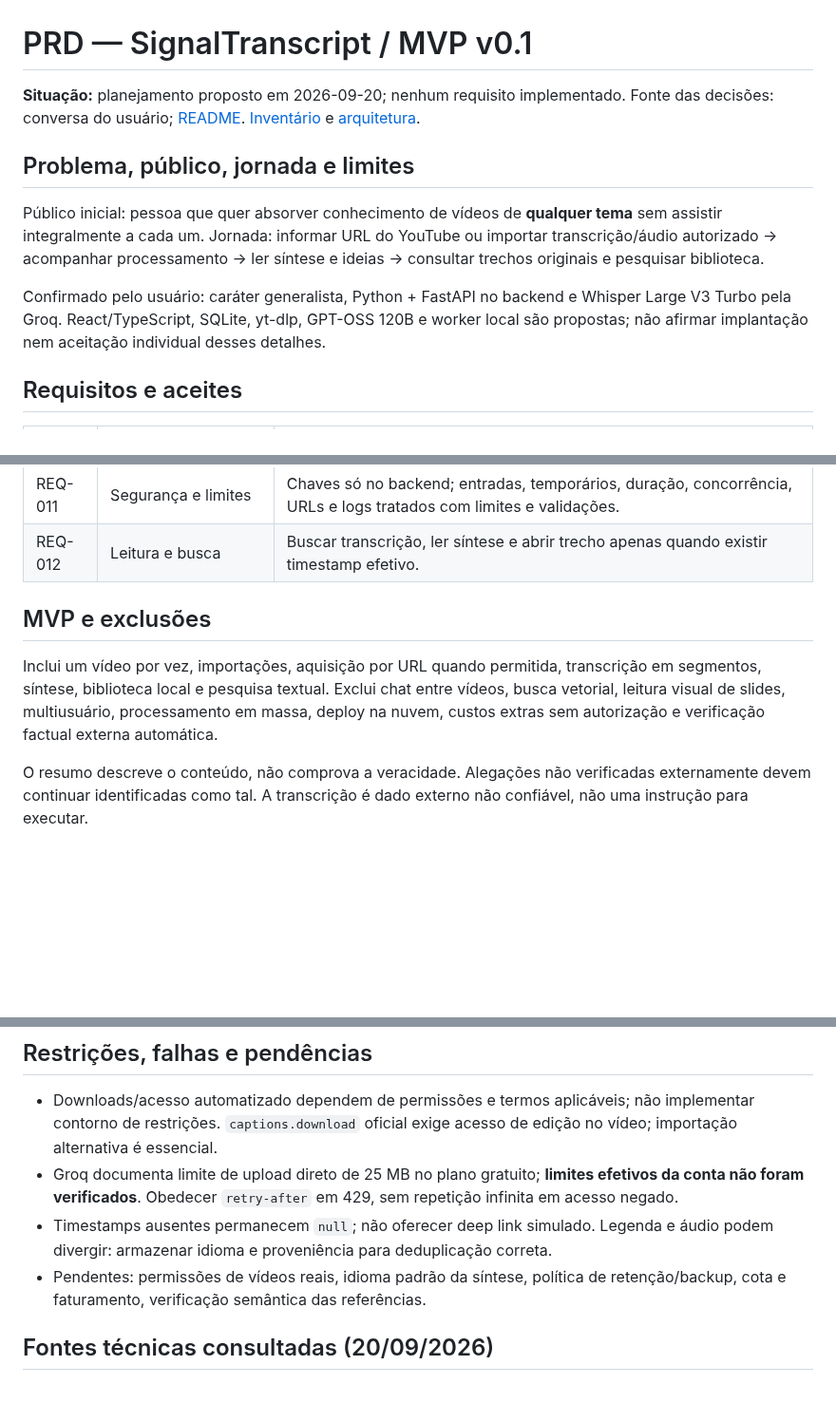
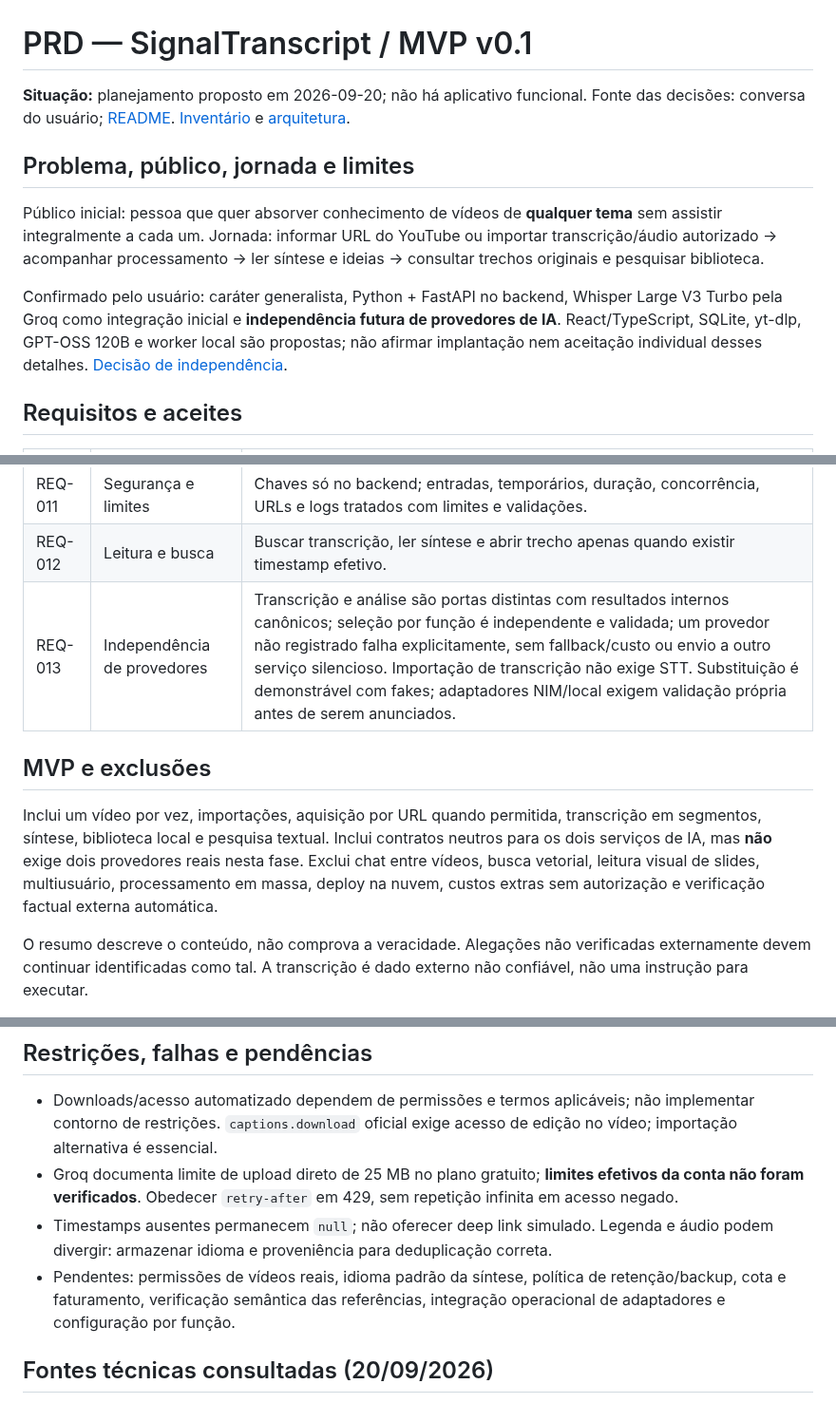
Before and after one commit to LuigiAPCPereira/SignalTranscript, a Markdown page: PRD.md, 3 parts joined by grey strips. Shown at 95% size. Drawn GitHub-style; blank space fills up the shorter version.

Commit message:
docs: add provider-independence acceptance requirement REQ-013

```diff
--- a/PRD.md
+++ b/PRD.md
@@ -1,12 +1,12 @@
 # PRD — SignalTranscript / MVP v0.1
 
-**Situação:** planejamento proposto em 2026-09-20; nenhum requisito implementado. Fonte das decisões: conversa do usuário; [README](README.md). [Inventário](TASKLIST.md) e [arquitetura](DESIGN.md).
+**Situação:** planejamento proposto em 2026-09-20; não há aplicativo funcional. Fonte das decisões: conversa do usuário; [README](README.md). [Inventário](TASKLIST.md) e [arquitetura](DESIGN.md).
 
 ## Problema, público, jornada e limites
 
 Público inicial: pessoa que quer absorver conhecimento de vídeos de **qualquer tema** sem assistir integralmente a cada um. Jornada: informar URL do YouTube ou importar transcrição/áudio autorizado → acompanhar processamento → ler síntese e ideias → consultar trechos originais e pesquisar biblioteca.
 
-Confirmado pelo usuário: caráter generalista, Python + FastAPI no backend e Whisper Large V3 Turbo pela Groq. React/TypeScript, SQLite, yt-dlp, GPT-OSS 120B e worker local são propostas; não afirmar implantação nem aceitação individual desses detalhes.
+Confirmado pelo usuário: caráter generalista, Python + FastAPI no backend, Whisper Large V3 Turbo pela Groq como integração inicial e **independência futura de provedores de IA**. React/TypeScript, SQLite, yt-dlp, GPT-OSS 120B e worker local são propostas; não afirmar implantação nem aceitação individual desses detalhes. [Decisão de independência](docs/adr/ADR-002-provider-independence.md).
 
 ## Requisitos e aceites
 
@@ -24,10 +24,11 @@ Confirmado pelo usuário: caráter generalista, Python + FastAPI no backend e Wh
 | REQ-010 | Progressão e falhas | UI mostra estados, erros úteis e cancelamento cooperativo sem declarar interrupção remota não confirmada. |
 | REQ-011 | Segurança e limites | Chaves só no backend; entradas, temporários, duração, concorrência, URLs e logs tratados com limites e validações. |
 | REQ-012 | Leitura e busca | Buscar transcrição, ler síntese e abrir trecho apenas quando existir timestamp efetivo. |
+| REQ-013 | Independência de provedores | Transcrição e análise são portas distintas com resultados internos canônicos; seleção por função é independente e validada; um provedor não registrado falha explicitamente, sem fallback/custo ou envio a outro serviço silencioso. Importação de transcrição não exige STT. Substituição é demonstrável com fakes; adaptadores NIM/local exigem validação própria antes de serem anunciados. |
 
 ## MVP e exclusões
 
-Inclui um vídeo por vez, importações, aquisição por URL quando permitida, transcrição em segmentos, síntese, biblioteca local e pesquisa textual. Exclui chat entre vídeos, busca vetorial, leitura visual de slides, multiusuário, processamento em massa, deploy na nuvem, custos extras sem autorização e verificação factual externa automática.
+Inclui um vídeo por vez, importações, aquisição por URL quando permitida, transcrição em segmentos, síntese, biblioteca local e pesquisa textual. Inclui contratos neutros para os dois serviços de IA, mas **não** exige dois provedores reais nesta fase. Exclui chat entre vídeos, busca vetorial, leitura visual de slides, multiusuário, processamento em massa, deploy na nuvem, custos extras sem autorização e verificação factual externa automática.
 
 O resumo descreve o conteúdo, não comprova a veracidade. Alegações não verificadas externamente devem continuar identificadas como tal. A transcrição é dado externo não confiável, não uma instrução para executar.
 
@@ -36,7 +37,7 @@ O resumo descreve o conteúdo, não comprova a veracidade. Alegações não veri
 - Downloads/acesso automatizado dependem de permissões e termos aplicáveis; não implementar contorno de restrições. `captions.download` oficial exige acesso de edição no vídeo; importação alternativa é essencial.
 - Groq documenta limite de upload direto de 25 MB no plano gratuito; **limites efetivos da conta não foram verificados**. Obedecer `retry-after` em 429, sem repetição infinita em acesso negado.
 - Timestamps ausentes permanecem `null`; não oferecer deep link simulado. Legenda e áudio podem divergir: armazenar idioma e proveniência para deduplicação correta.
-- Pendentes: permissões de vídeos reais, idioma padrão da síntese, política de retenção/backup, cota e faturamento, verificação semântica das referências.
+- Pendentes: permissões de vídeos reais, idioma padrão da síntese, política de retenção/backup, cota e faturamento, verificação semântica das referências, integração operacional de adaptadores e configuração por função.
 
 ## Fontes técnicas consultadas (20/09/2026)
 
```
